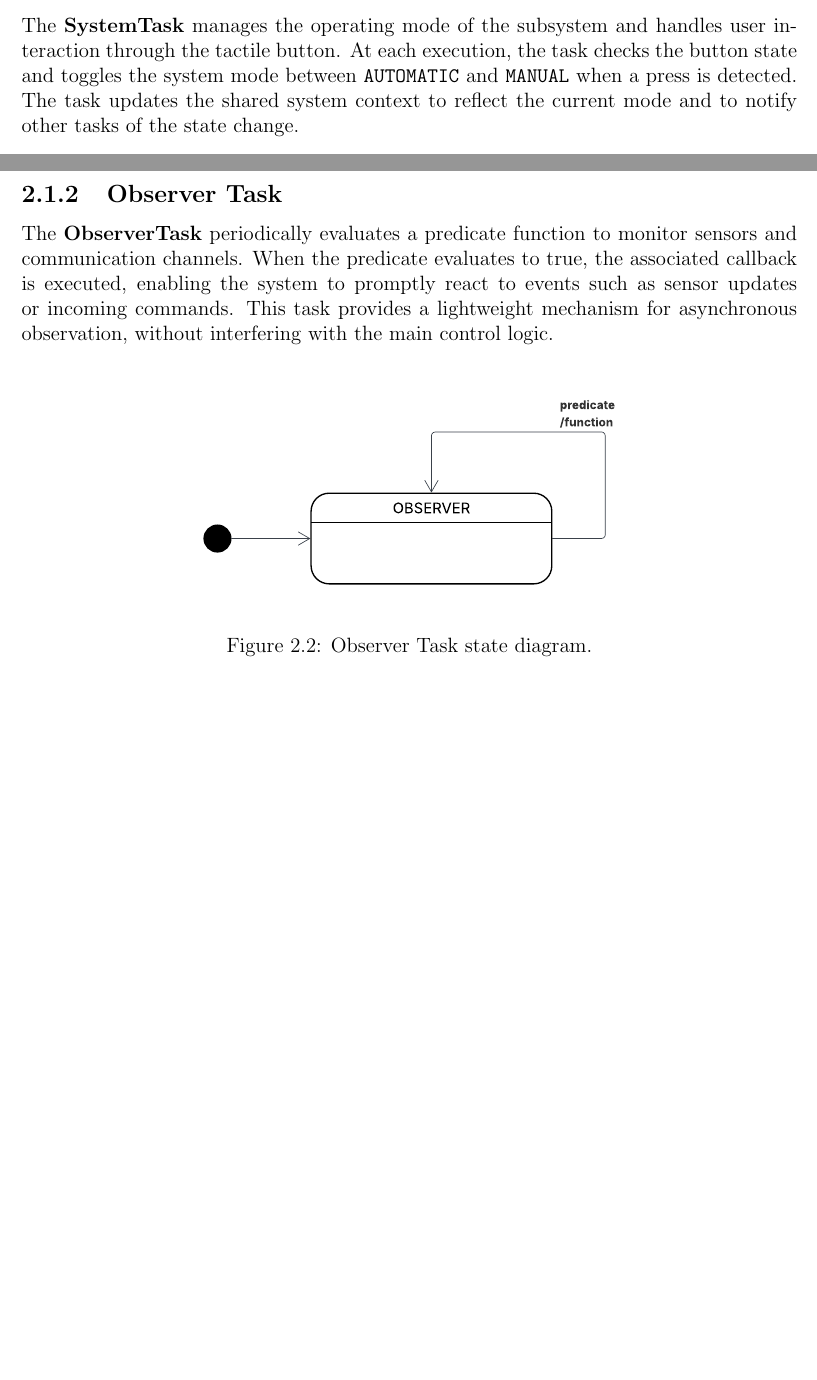
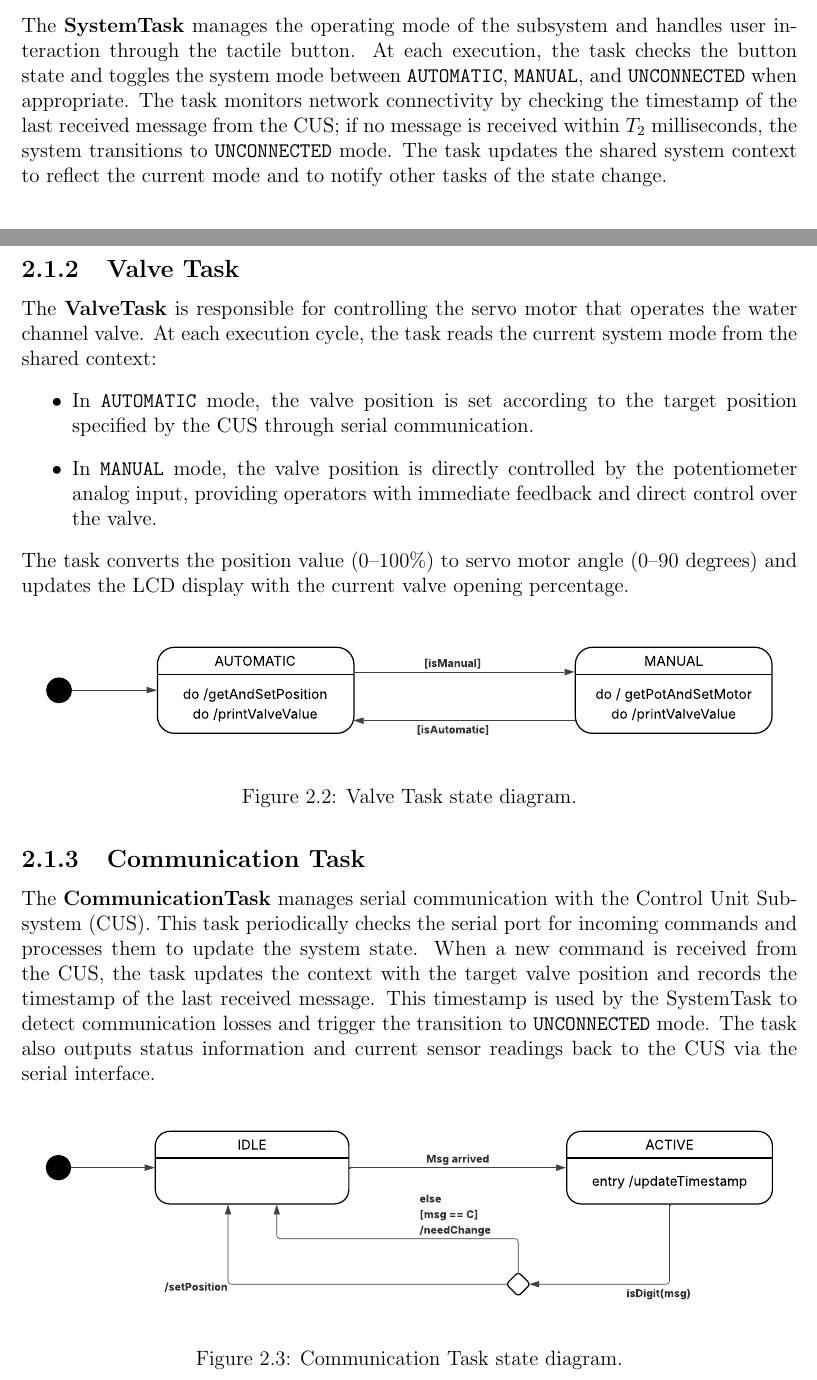
Before and after one commit to alessandrorebosio/ESIOT25, a LaTeX thesis (assignment-03/docs/report.tex): two parts of pages 7 and 8 of 12 before the commit and two parts of pages 7 and 8 of 11 after it, joined at a grey line, cut so that both start at the same text, the shorter picture padded with empty space. Compiled offline with pdfLaTeX.

Commit message:
updated report and rm func

```diff
--- a/assignment-03/docs/report.tex
+++ b/assignment-03/docs/report.tex
@@ -256,20 +256,13 @@ enable indirect communication among tasks.
 
 The following subsections describe the tasks composing the subsystem.
 
-% \subsection{Valve Task}
-
-% \begin{figure}[H]
-%   \centering
-%   \includegraphics[width=\textwidth]{./pdf/ValveTask.pdf}
-%   \caption{Valve Task state diagram.}
-%   \label{fig:ValveTask}
-% \end{figure}
-
 \subsection{System Task}
 The \textbf{SystemTask} manages the operating mode of the subsystem and
 handles user interaction through the tactile button.
 At each execution, the task checks the button state and toggles the system mode
-between \texttt{AUTOMATIC} and \texttt{MANUAL} when a press is detected.
+between \texttt{AUTOMATIC}, \texttt{MANUAL}, and \texttt{UNCONNECTED} when appropriate.
+The task monitors network connectivity by checking the timestamp of the last received message from the CUS;
+if no message is received within $T_2$ milliseconds, the system transitions to \texttt{UNCONNECTED} mode.
 The task updates the shared system context to reflect the
 current mode and to notify other tasks of the state change.
 
@@ -280,22 +273,33 @@ current mode and to notify other tasks of the state change.
   \label{fig:SystemTask}
 \end{figure}
 
-\newpage
-\subsection{Observer Task}
-The \textbf{ObserverTask} periodically evaluates a predicate function
-to monitor sensors and communication channels.
-When the predicate evaluates to true, the associated callback is executed,
-enabling the system to promptly react to events such as sensor updates
-or incoming commands.
-This task provides a lightweight mechanism for asynchronous observation,
-without interfering with the main control logic.
+\subsection{Valve Task}
+The \textbf{ValveTask} is responsible for controlling the servo motor that operates the water channel valve.
+At each execution cycle, the task reads the current system mode from the shared context:
+\begin{itemize}
+  \item In \texttt{AUTOMATIC} mode, the valve position is set according to the target position specified by the CUS through serial communication.
+  \item In \texttt{MANUAL} mode, the valve position is directly controlled by the potentiometer analog input, providing operators with immediate feedback and direct control over the valve.
+\end{itemize}
+The task converts the position value (0--100\%) to servo motor angle (0--90 degrees) and updates the LCD display with the current valve opening percentage.
 
 \begin{figure}[H]
   \centering
-  \includegraphics[width=.6\textwidth]{./pdf/ObserverTask.pdf}
-  \caption{Observer Task state diagram.}
-  \label{fig:ObserverTask}
+  \includegraphics[width=\textwidth]{./pdf/ValveTask.pdf}
+  \caption{Valve Task state diagram.}
+  \label{fig:ValveTask}
 \end{figure}
 
-\chapter{Arduino Workflow}
+\subsection{Communication Task}
+The \textbf{CommunicationTask} manages serial communication with the Control Unit Subsystem (CUS).
+This task periodically checks the serial port for incoming commands and processes them to update the system state.
+When a new command is received from the CUS, the task updates the context with the target valve position
+and records the timestamp of the last received message.
+This timestamp is used by the SystemTask to detect communication losses and trigger the transition to \texttt{UNCONNECTED} mode.
+The task also outputs status information and current sensor readings back to the CUS via the serial interface.
 
+\begin{figure}[H]
+  \centering
+  \includegraphics[width=\textwidth]{./pdf/CommunicationTask.pdf}
+  \caption{Communication Task state diagram.}
+  \label{fig:CommunicationTask}
+\end{figure}
```
Also changed, not shown: assignment-03/docs/pdf/CommunicationTask.pdf (added), assignment-03/docs/pdf/ObserverTask.pdf (deleted), assignment-03/docs/pdf/SystemTask.pdf, assignment-03/docs/pdf/ValveTask.pdf (added), assignment-03/docs/report.pdf, assignment-03/docs/report.tex (9 more changed lines), 4 other files.
